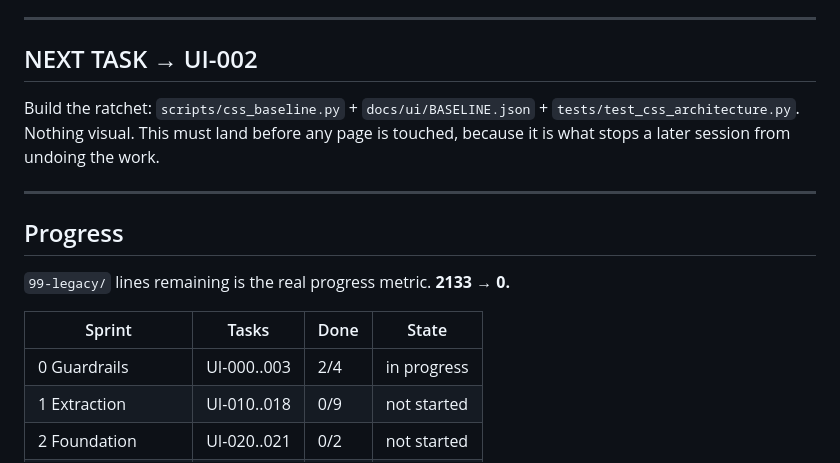
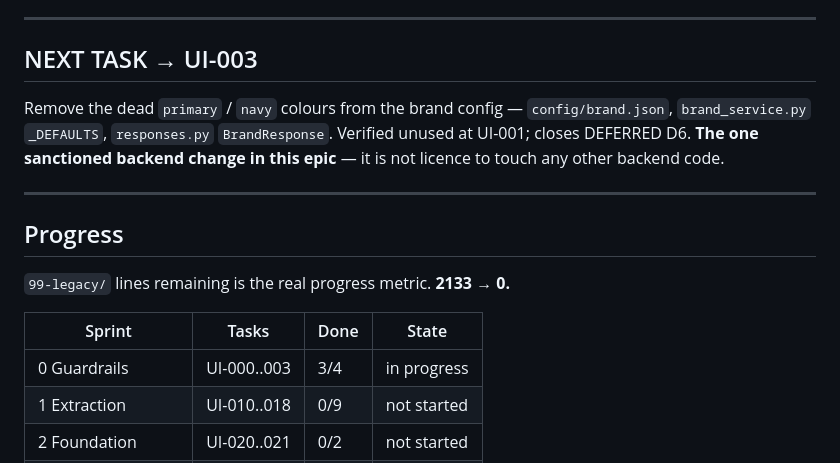
Before and after one commit to irfanali1418902-byte/paper-maker-backup, a Markdown page: docs/ui/STATUS.md, the part around one of its changes. Drawn GitHub-style.

```diff
--- a/docs/ui/STATUS.md
+++ b/docs/ui/STATUS.md
@@ -8,11 +8,12 @@
 
 ---
 
-## NEXT TASK → UI-002
+## NEXT TASK → UI-003
 
-Build the ratchet: `scripts/css_baseline.py` + `docs/ui/BASELINE.json` +
-`tests/test_css_architecture.py`. Nothing visual. This must land before any page is touched,
-because it is what stops a later session from undoing the work.
+Remove the dead `primary` / `navy` colours from the brand config — `config/brand.json`,
+`brand_service.py` `_DEFAULTS`, `responses.py` `BrandResponse`. Verified unused at UI-001;
+closes DEFERRED D6. **The one sanctioned backend change in this epic** — it is not licence
+to touch any other backend code.
 
 ---
 
@@ -22,7 +23,7 @@ because it is what stops a later session from undoing the work.
 
 | Sprint | Tasks | Done | State |
 |---|---|---|---|
-| 0 Guardrails | UI-000..003 | 2/4 | in progress |
+| 0 Guardrails | UI-000..003 | 3/4 | in progress |
 | 1 Extraction | UI-010..018 | 0/9 | not started |
 | 2 Foundation | UI-020..021 | 0/2 | not started |
 | 3 Shell | UI-030..032 | 0/3 | not started |
```
Also changed, not shown: other parts of docs/ui/STATUS.md (+31 -10 lines).
